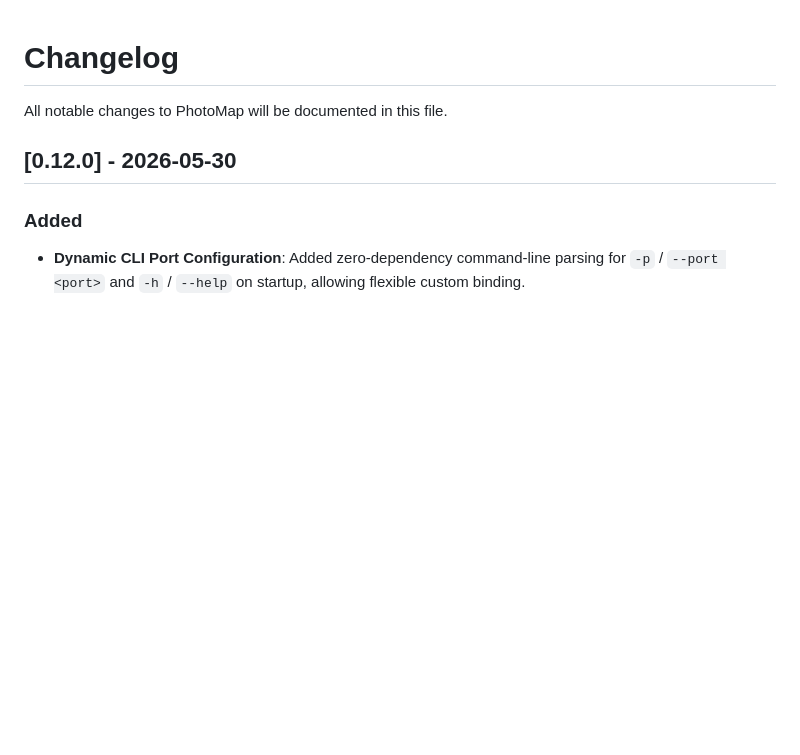
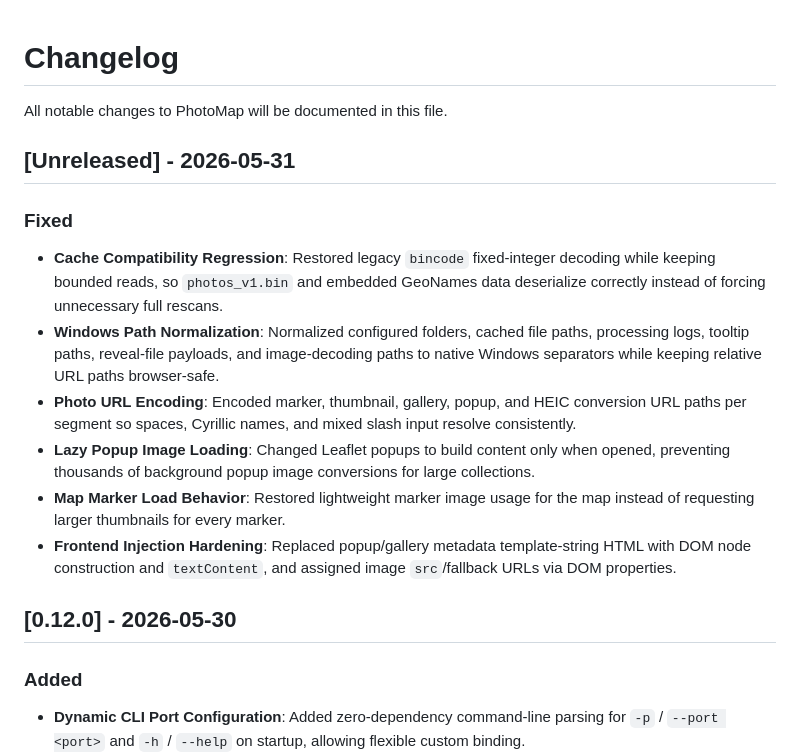
Before and after one commit to Dmitriy-Romanov/photomap, a Markdown page: CHANGELOG.md, the part around the change. Rendered like a GitHub page; blank space fills up the shorter version.

```diff
--- a/CHANGELOG.md
+++ b/CHANGELOG.md
@@ -1,6 +1,16 @@
 # Changelog
 
 All notable changes to PhotoMap will be documented in this file.
+
+## [Unreleased] - 2026-05-31
+
+### Fixed
+- **Cache Compatibility Regression**: Restored legacy `bincode` fixed-integer decoding while keeping bounded reads, so `photos_v1.bin` and embedded GeoNames data deserialize correctly instead of forcing unnecessary full rescans.
+- **Windows Path Normalization**: Normalized configured folders, cached file paths, processing logs, tooltip paths, reveal-file payloads, and image-decoding paths to native Windows separators while keeping relative URL paths browser-safe.
+- **Photo URL Encoding**: Encoded marker, thumbnail, gallery, popup, and HEIC conversion URL paths per segment so spaces, Cyrillic names, and mixed slash input resolve consistently.
+- **Lazy Popup Image Loading**: Changed Leaflet popups to build content only when opened, preventing thousands of background popup image conversions for large collections.
+- **Map Marker Load Behavior**: Restored lightweight marker image usage for the map instead of requesting larger thumbnails for every marker.
+- **Frontend Injection Hardening**: Replaced popup/gallery metadata template-string HTML with DOM node construction and `textContent`, and assigned image `src`/fallback URLs via DOM properties.
 
 ## [0.12.0] - 2026-05-30
 
```
Also changed, not shown: README.md (+2 -0 lines).
